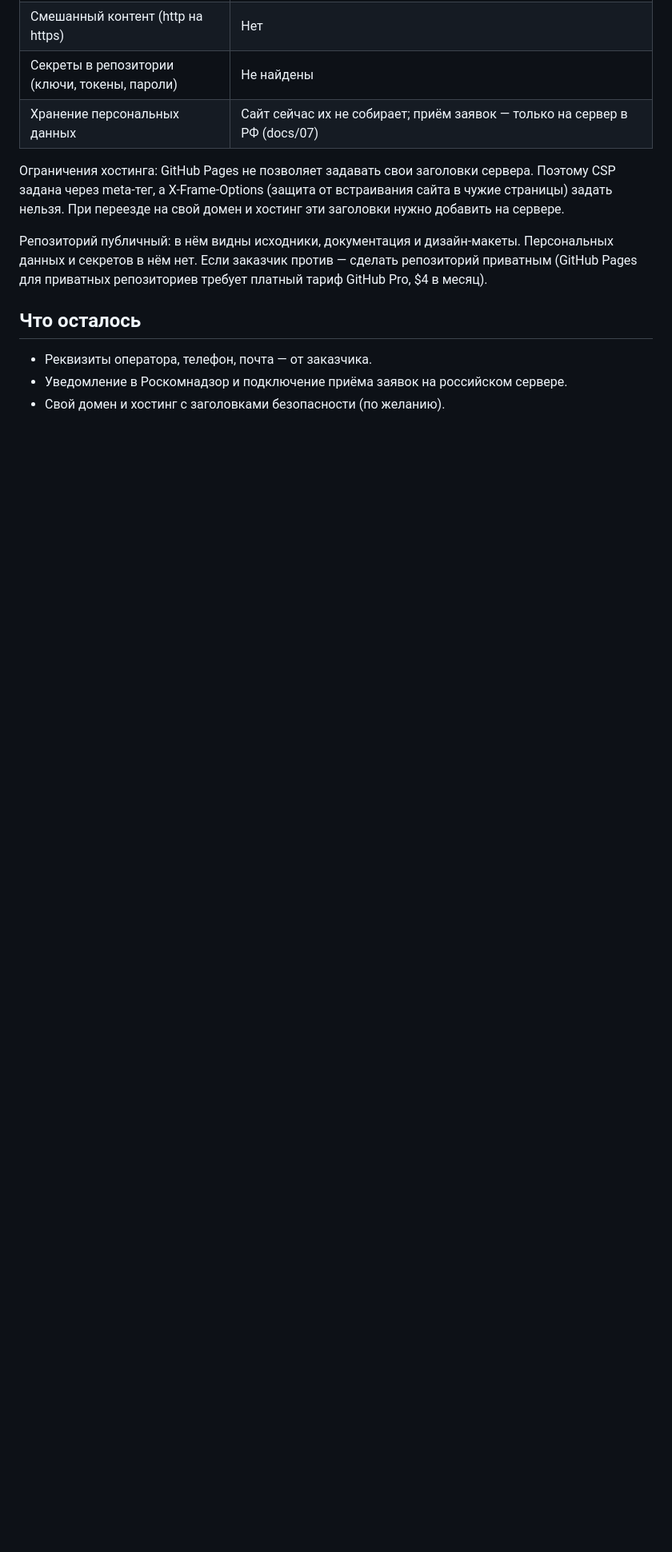
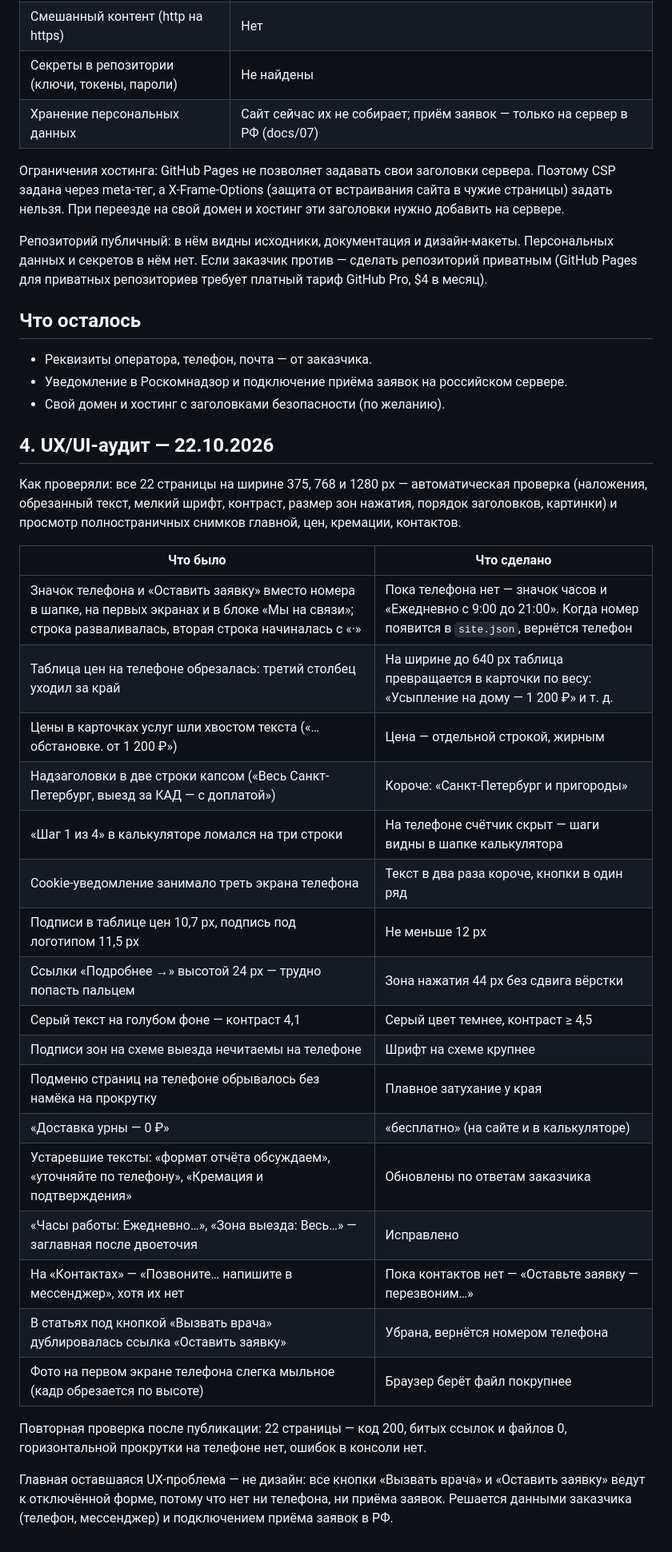
Before and after one commit to Diego001-art/Vet, a Markdown page: docs/QA-REPORT.md, the part around the change. Shown at 80% size. GitHub-like rendering; blank space fills up the shorter version.

Commit message:
Отчёт: UX/UI-аудит
Co-Authored-By: Claude Opus 5.5 <noreply@anthropic.com>

```diff
--- a/docs/QA-REPORT.md
+++ b/docs/QA-REPORT.md
@@ -64,3 +64,31 @@
 - Реквизиты оператора, телефон, почта — от заказчика.
 - Уведомление в Роскомнадзор и подключение приёма заявок на российском сервере.
 - Свой домен и хостинг с заголовками безопасности (по желанию).
+
+## 4. UX/UI-аудит — 22.10.2026
+
+Как проверяли: все 22 страницы на ширине 375, 768 и 1280 px — автоматическая проверка (наложения, обрезанный текст, мелкий шрифт, контраст, размер зон нажатия, порядок заголовков, картинки) и просмотр полностраничных снимков главной, цен, кремации, контактов.
+
+| Что было | Что сделано |
+|---|---|
+| Значок телефона и «Оставить заявку» вместо номера в шапке, на первых экранах и в блоке «Мы на связи»; строка разваливалась, вторая строка начиналась с «·» | Пока телефона нет — значок часов и «Ежедневно с 9:00 до 21:00». Когда номер появится в `site.json`, вернётся телефон |
+| Таблица цен на телефоне обрезалась: третий столбец уходил за край | На ширине до 640 px таблица превращается в карточки по весу: «Усыпление на дому — 1 200 ₽» и т. д. |
+| Цены в карточках услуг шли хвостом текста («…обстановке. от 1 200 ₽») | Цена — отдельной строкой, жирным |
+| Надзаголовки в две строки капсом («Весь Санкт-Петербург, выезд за КАД — с доплатой») | Короче: «Санкт-Петербург и пригороды» |
+| «Шаг 1 из 4» в калькуляторе ломался на три строки | На телефоне счётчик скрыт — шаги видны в шапке калькулятора |
+| Cookie-уведомление занимало треть экрана телефона | Текст в два раза короче, кнопки в один ряд |
+| Подписи в таблице цен 10,7 px, подпись под логотипом 11,5 px | Не меньше 12 px |
+| Ссылки «Подробнее →» высотой 24 px — трудно попасть пальцем | Зона нажатия 44 px без сдвига вёрстки |
+| Серый текст на голубом фоне — контраст 4,1 | Серый цвет темнее, контраст ≥ 4,5 |
+| Подписи зон на схеме выезда нечитаемы на телефоне | Шрифт на схеме крупнее |
+| Подменю страниц на телефоне обрывалось без намёка на прокрутку | Плавное затухание у края |
+| «Доставка урны — 0 ₽» | «бесплатно» (на сайте и в калькуляторе) |
+| Устаревшие тексты: «формат отчёта обсуждаем», «уточняйте по телефону», «Кремация и подтверждения» | Обновлены по ответам заказчика |
+| «Часы работы: Ежедневно…», «Зона выезда: Весь…» — заглавная после двоеточия | Исправлено |
+| На «Контактах» — «Позвоните… напишите в мессенджер», хотя их нет | Пока контактов нет — «Оставьте заявку — перезвоним…» |
+| В статьях под кнопкой «Вызвать врача» дублировалась ссылка «Оставить заявку» | Убрана, вернётся номером телефона |
+| Фото на первом экране телефона слегка мыльное (кадр обрезается по высоте) | Браузер берёт файл покрупнее |
+
+Повторная проверка после публикации: 22 страницы — код 200, битых ссылок и файлов 0, горизонтальной прокрутки на телефоне нет, ошибок в консоли нет.
+
+Главная оставшаяся UX-проблема — не дизайн: все кнопки «Вызвать врача» и «Оставить заявку» ведут к отключённой форме, потому что нет ни телефона, ни приёма заявок. Решается данными заказчика (телефон, мессенджер) и подключением приёма заявок в РФ.
```
